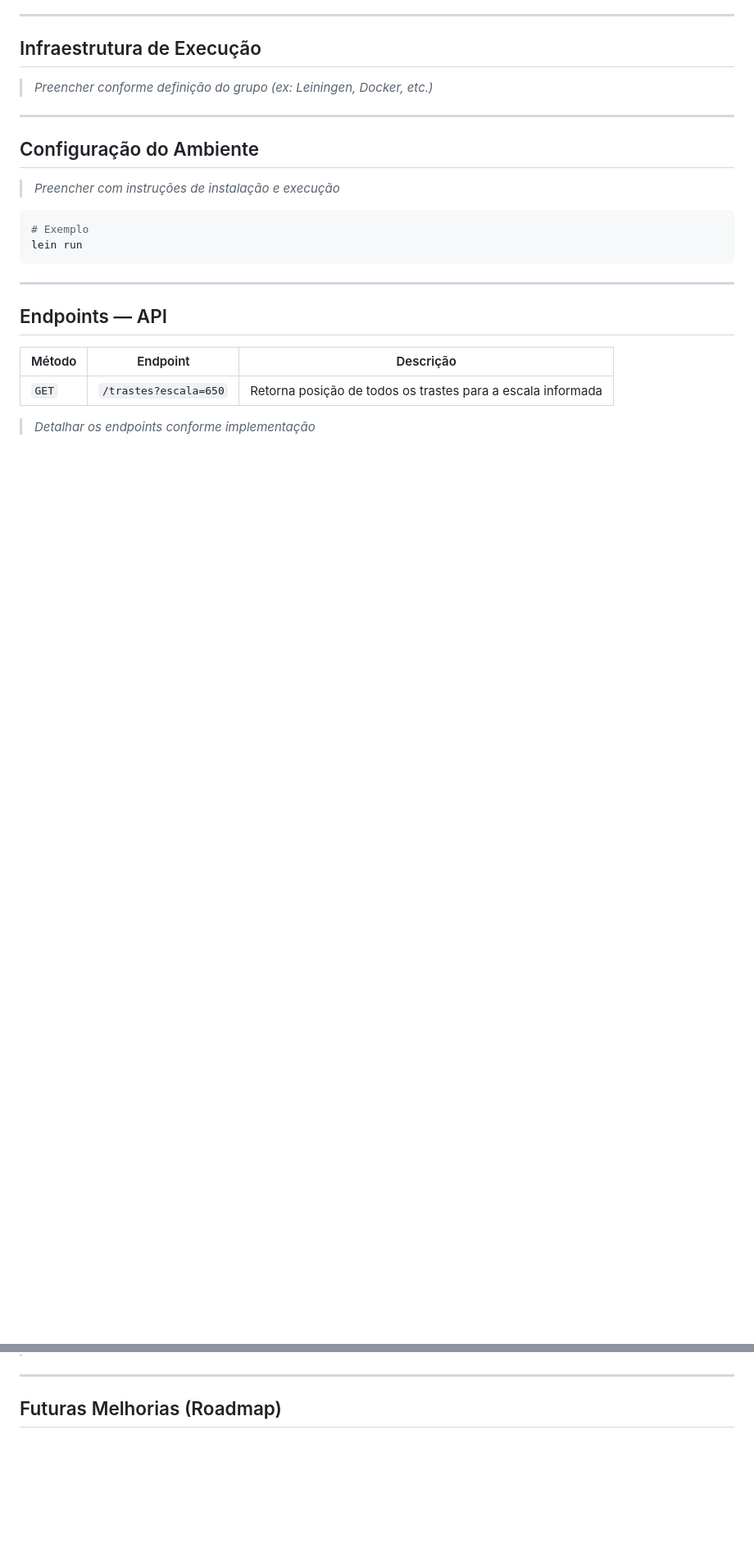
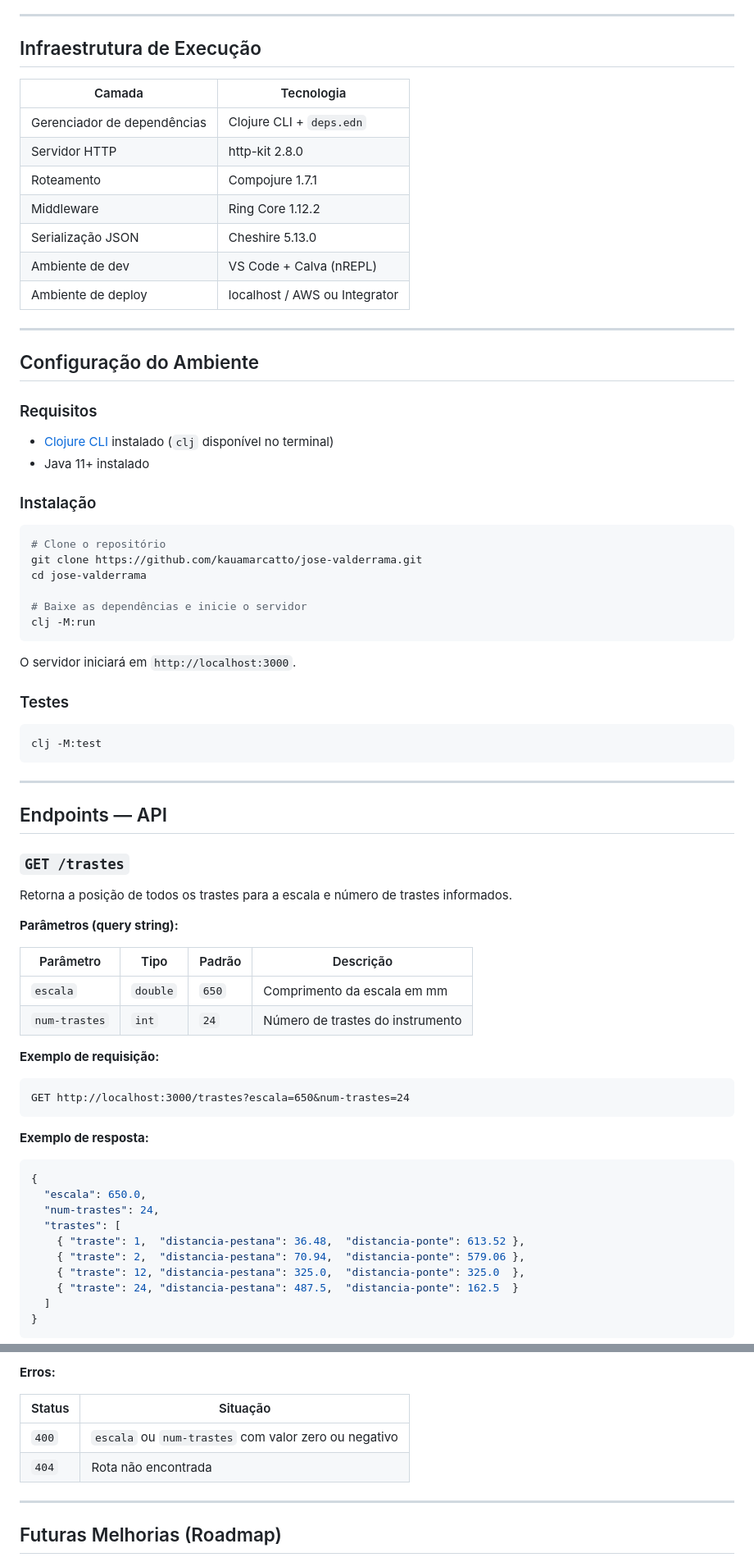
Before and after one commit to kauamarcatto/jos--valderrama, a Markdown page: README.md, 2 parts joined by grey strips. Shown at 82% size. Drawn GitHub-style; blank space fills up the shorter version.

Commit message:
docs: preenche README com infraestrutura, configuração e endpoints detalhados

````diff
--- a/README.md
+++ b/README.md
@@ -137,28 +137,84 @@ No **12º traste**, a distância da pestana deve ser **exatamente metade da esca
 
 ## Infraestrutura de Execução
 
-> _Preencher conforme definição do grupo (ex: Leiningen, Docker, etc.)_
+| Camada | Tecnologia |
+|--------|-----------|
+| Gerenciador de dependências | Clojure CLI + `deps.edn` |
+| Servidor HTTP | http-kit 2.8.0 |
+| Roteamento | Compojure 1.7.1 |
+| Middleware | Ring Core 1.12.2 |
+| Serialização JSON | Cheshire 5.13.0 |
+| Ambiente de dev | VS Code + Calva (nREPL) |
+| Ambiente de deploy | localhost / AWS ou Integrator |
 
 ---
 
 ## Configuração do Ambiente
 
-> _Preencher com instruções de instalação e execução_
+### Requisitos
+
+- [Clojure CLI](https://clojure.org/guides/install_clojure) instalado (`clj` disponível no terminal)
+- Java 11+ instalado
+
+### Instalação
 
 ```bash
-# Exemplo
-lein run
+# Clone o repositório
+git clone https://github.com/kauamarcatto/jose-valderrama.git
+cd jose-valderrama
+
+# Baixe as dependências e inicie o servidor
+clj -M:run
+```
+
+O servidor iniciará em `http://localhost:3000`.
+
+### Testes
+
+```bash
+clj -M:test
 ```
 
 ---
 
 ## Endpoints — API
 
-| Método | Endpoint | Descrição |
-|--------|----------|-----------|
-| `GET` | `/trastes?escala=650` | Retorna posição de todos os trastes para a escala informada |
+### `GET /trastes`
 
-> _Detalhar os endpoints conforme implementação_
+Retorna a posição de todos os trastes para a escala e número de trastes informados.
+
+**Parâmetros (query string):**
+
+| Parâmetro | Tipo | Padrão | Descrição |
+|-----------|------|--------|-----------|
+| `escala` | `double` | `650` | Comprimento da escala em mm |
+| `num-trastes` | `int` | `24` | Número de trastes do instrumento |
+
+**Exemplo de requisição:**
+```
+GET http://localhost:3000/trastes?escala=650&num-trastes=24
+```
+
+**Exemplo de resposta:**
+```json
+{
+  "escala": 650.0,
+  "num-trastes": 24,
+  "trastes": [
+    { "traste": 1,  "distancia-pestana": 36.48,  "distancia-ponte": 613.52 },
+    { "traste": 2,  "distancia-pestana": 70.94,  "distancia-ponte": 579.06 },
+    { "traste": 12, "distancia-pestana": 325.0,  "distancia-ponte": 325.0  },
+    { "traste": 24, "distancia-pestana": 487.5,  "distancia-ponte": 162.5  }
+  ]
+}
+```
+
+**Erros:**
+
+| Status | Situação |
+|--------|----------|
+| `400` | `escala` ou `num-trastes` com valor zero ou negativo |
+| `404` | Rota não encontrada |
 
 ---
 
````
Also changed, not shown: other parts of README.md (+2 -2 lines).
